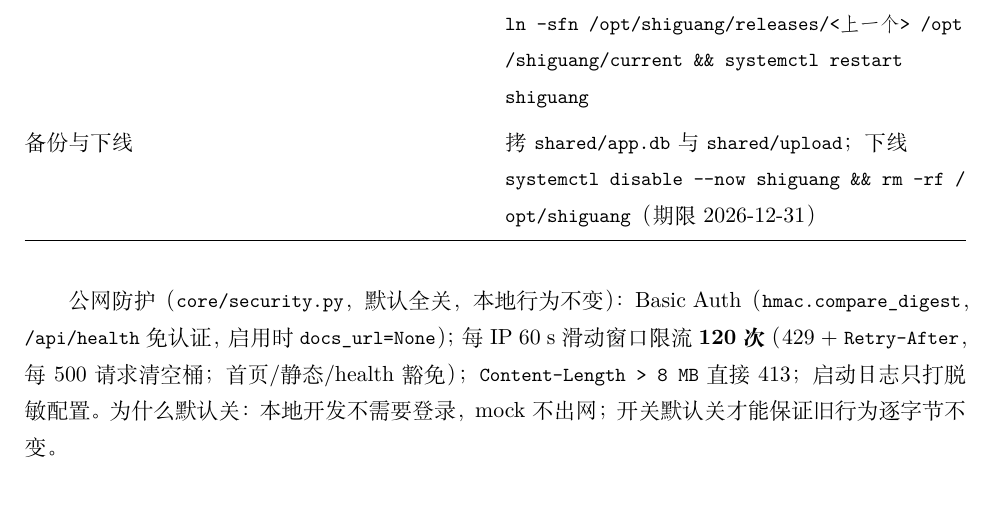
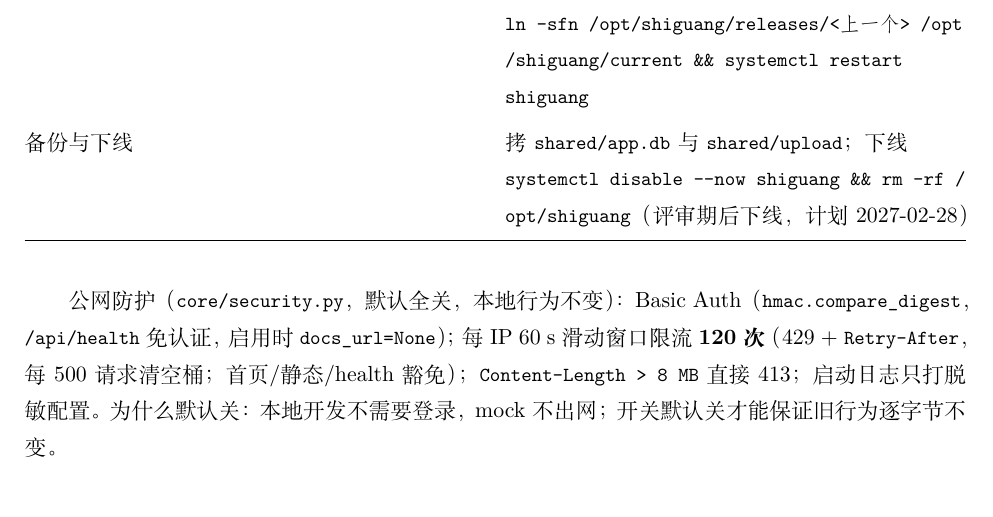
Before and after one commit to Td12138/shiguang, a LaTeX document (docs/tech-report/shiguang-tech-report.tex, which reads docs/tech-report/body.tex): part of page 15 of 20, cut so that both start at the same text. Compiled offline with XeLaTeX.

Commit message:
文档：Demo 下线日期延至评审期后

```diff
--- a/docs/tech-report/body.tex
+++ b/docs/tech-report/body.tex
@@ -784,8 +784,8 @@ immutable、公共文件 1 h、index.html
 \passthrough{\lstinline!ln -sfn /opt/shiguang/releases/<上一个> /opt/shiguang/current \&\& systemctl restart shiguang!} \\
 备份与下线 & 拷 \passthrough{\lstinline!shared/app.db!} 与
 \passthrough{\lstinline!shared/upload!}；下线
-\passthrough{\lstinline!systemctl disable --now shiguang \&\& rm -rf /opt/shiguang!}（期限
-2026-12-31） \\
+\passthrough{\lstinline!systemctl disable --now shiguang \&\& rm -rf /opt/shiguang!}（评审期后下线，计划
+2027-02-28） \\
 \end{longtable}
 }
 
```
Also changed, not shown: docs/04-技术方案.md (+1 -1 lines).
